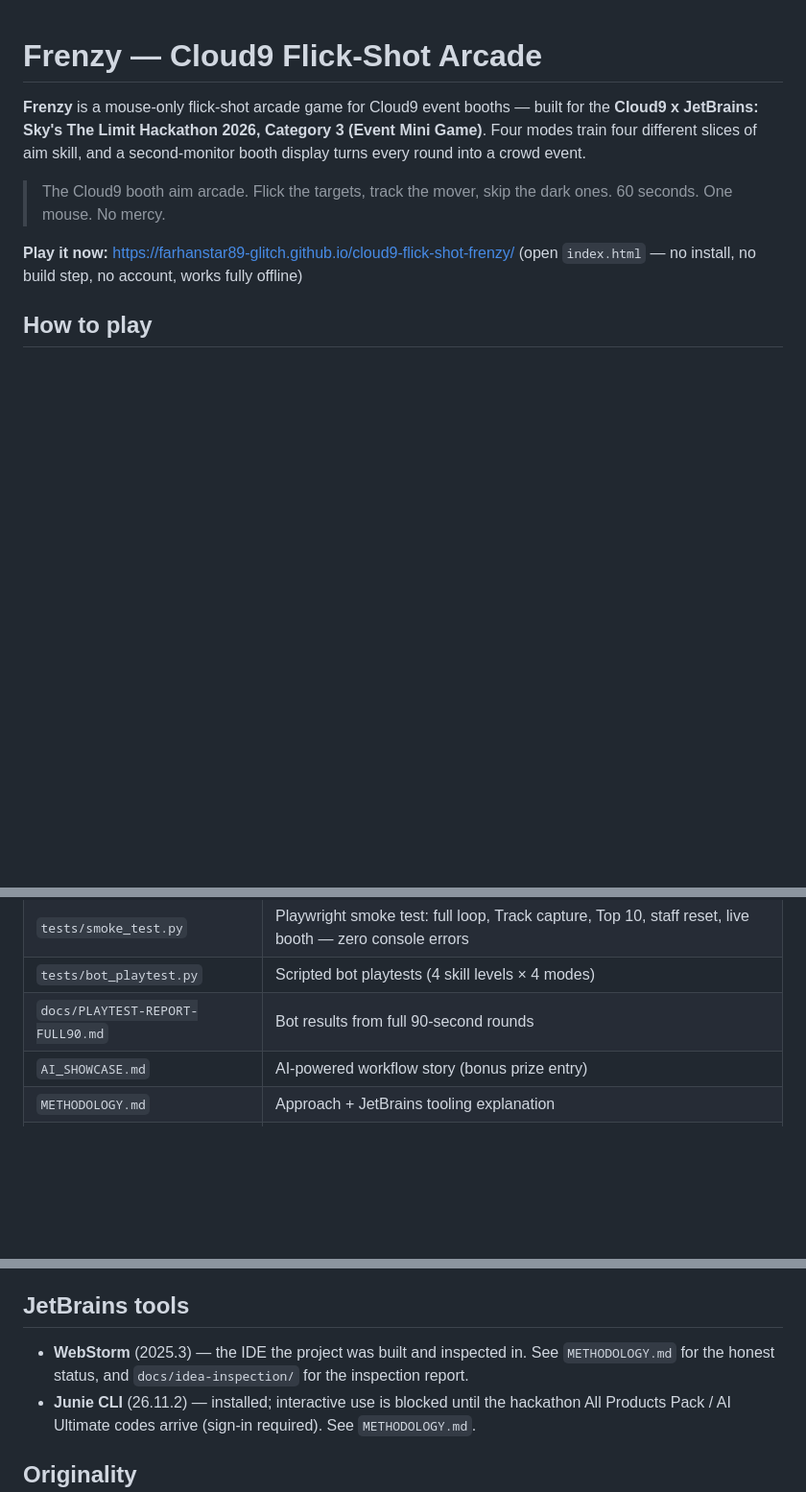
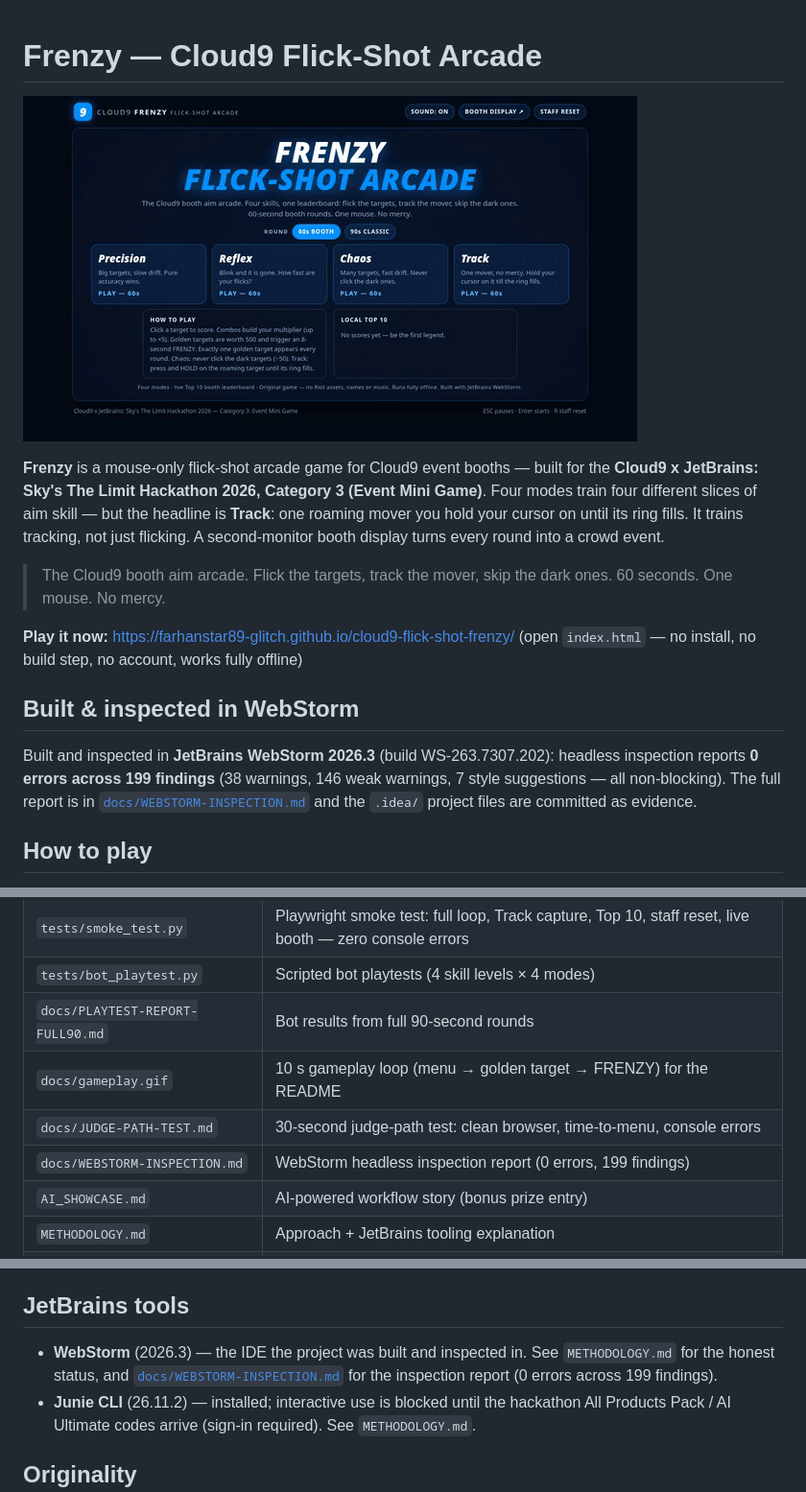
Before and after one commit to farhanstar89-glitch/cloud9-flick-shot-frenzy, a Markdown page: README.md, 3 parts joined by grey strips. Shown at 96% size. Drawn GitHub-style; pictures changed too: docs/gameplay.gif (added); blank space fills up the shorter version.

```diff
--- a/README.md
+++ b/README.md
@@ -1,16 +1,27 @@
 # Frenzy — Cloud9 Flick-Shot Arcade
+
+![Frenzy gameplay — the four-mode menu, a golden target, and FRENZY 2× points](docs/gameplay.gif)
 
 **Frenzy** is a mouse-only flick-shot arcade game for Cloud9 event booths —
 built for the **Cloud9 x JetBrains: Sky's The Limit Hackathon 2026,
 Category 3 (Event Mini Game)**. Four modes train four different slices of
-aim skill, and a second-monitor booth display turns every round into a
-crowd event.
+aim skill — but the headline is **Track**: one roaming mover you hold your
+cursor on until its ring fills. It trains tracking, not just flicking. A
+second-monitor booth display turns every round into a crowd event.
 
 > The Cloud9 booth aim arcade. Flick the targets, track the mover, skip the
 > dark ones. 60 seconds. One mouse. No mercy.
 
 **Play it now:** https://farhanstar89-glitch.github.io/cloud9-flick-shot-frenzy/
 (open `index.html` — no install, no build step, no account, works fully offline)
+
+## Built & inspected in WebStorm
+
+Built and inspected in **JetBrains WebStorm 2026.3** (build WS-263.7307.202):
+headless inspection reports **0 errors across 199 findings** (38 warnings,
+146 weak warnings, 7 style suggestions — all non-blocking). The full report
+is in [`docs/WEBSTORM-INSPECTION.md`](docs/WEBSTORM-INSPECTION.md) and the
+`.idea/` project files are committed as evidence.
 
 ## How to play
 
@@ -94,6 +105,9 @@ can be muted from the top bar.
 | `tests/smoke_test.py` | Playwright smoke test: full loop, Track capture, Top 10, staff reset, live booth — zero console errors |
 | `tests/bot_playtest.py` | Scripted bot playtests (4 skill levels × 4 modes) |
 | `docs/PLAYTEST-REPORT-FULL90.md` | Bot results from full 90-second rounds |
+| `docs/gameplay.gif` | 10 s gameplay loop (menu → golden target → FRENZY) for the README |
+| `docs/JUDGE-PATH-TEST.md` | 30-second judge-path test: clean browser, time-to-menu, console errors |
+| `docs/WEBSTORM-INSPECTION.md` | WebStorm headless inspection report (0 errors, 199 findings) |
 | `AI_SHOWCASE.md` | AI-powered workflow story (bonus prize entry) |
 | `METHODOLOGY.md` | Approach + JetBrains tooling explanation |
 | `.idea/` | WebStorm project files (committed as tooling evidence) |
@@ -120,9 +134,10 @@ rather than hit rate; Reflex stays brutal on purpose — its tagline warns you.
 
 ## JetBrains tools
 
-- **WebStorm** (2025.3) — the IDE the project was built and inspected in.
-  See `METHODOLOGY.md` for the honest status, and `docs/idea-inspection/`
-  for the inspection report.
+- **WebStorm** (2026.3) — the IDE the project was built and inspected in.
+  See `METHODOLOGY.md` for the honest status, and
+  [`docs/WEBSTORM-INSPECTION.md`](docs/WEBSTORM-INSPECTION.md)
+  for the inspection report (0 errors across 199 findings).
 - **Junie CLI** (26.11.2) — installed; interactive use is blocked until the
   hackathon All Products Pack / AI Ultimate codes arrive (sign-in required).
   See `METHODOLOGY.md`.
```
Also changed, not shown: SUBMISSION-DRAFT-V2.md (added, +115 -0 lines), docs/JUDGE-PATH-TEST.md (added, +42 -0 lines), 2 other files.
